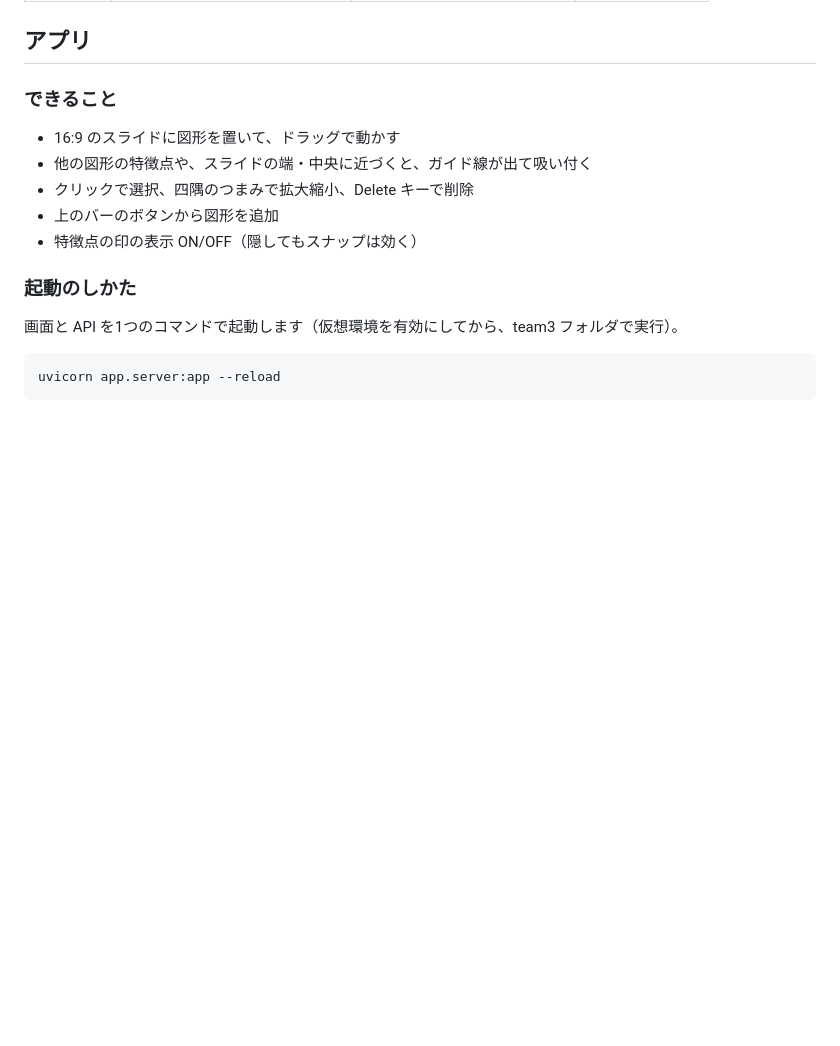
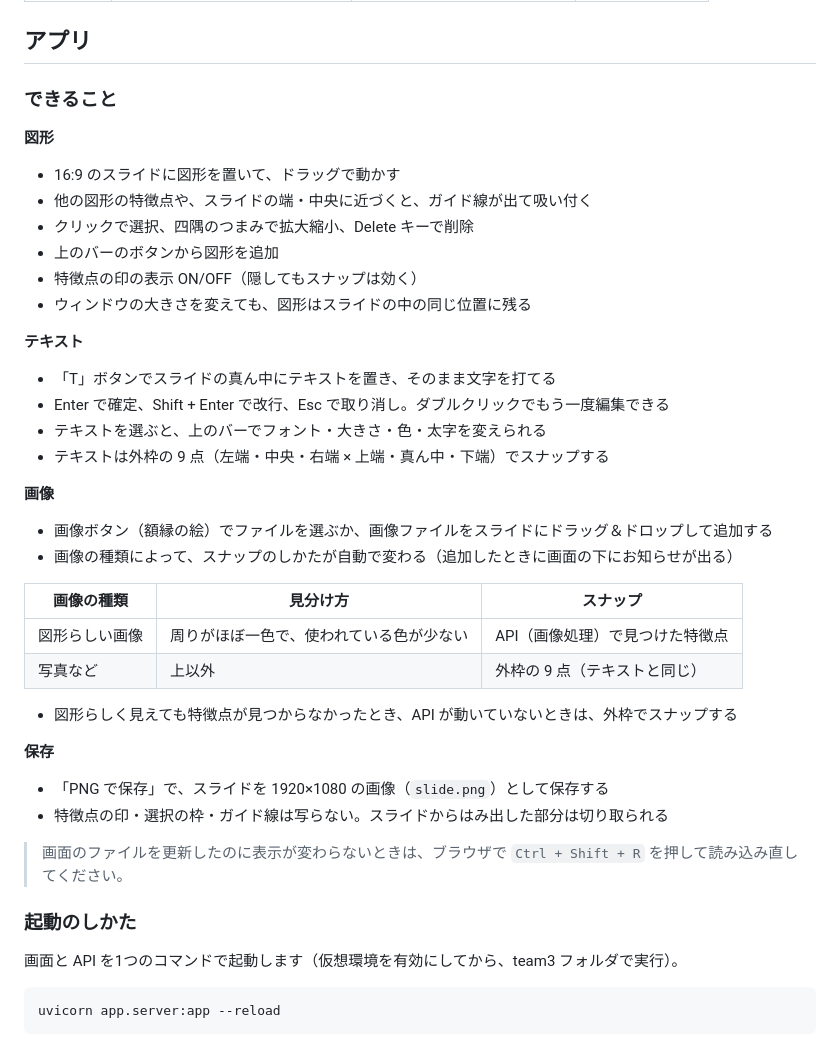
Before and after one commit to momo1024kk/team3, a Markdown page: README.md, the part around the change. GitHub-like rendering; blank space fills up the shorter version.

Commit message:
README のアプリの説明に、テキスト・画像・PNG 保存の使い方を追加
Co-Authored-By: Claude Opus 5.5 <noreply@anthropic.com>

```diff
--- a/README.md
+++ b/README.md
@@ -25,11 +25,40 @@ PowerPoint は図形の外枠（四角い枠）で揃えますが、このアプ
 
 ### できること
 
+**図形**
+
 - 16:9 のスライドに図形を置いて、ドラッグで動かす
 - 他の図形の特徴点や、スライドの端・中央に近づくと、ガイド線が出て吸い付く
 - クリックで選択、四隅のつまみで拡大縮小、Delete キーで削除
 - 上のバーのボタンから図形を追加
 - 特徴点の印の表示 ON/OFF（隠してもスナップは効く）
+- ウィンドウの大きさを変えても、図形はスライドの中の同じ位置に残る
+
+**テキスト**
+
+- 「T」ボタンでスライドの真ん中にテキストを置き、そのまま文字を打てる
+- Enter で確定、Shift + Enter で改行、Esc で取り消し。ダブルクリックでもう一度編集できる
+- テキストを選ぶと、上のバーでフォント・大きさ・色・太字を変えられる
+- テキストは外枠の 9 点（左端・中央・右端 × 上端・真ん中・下端）でスナップする
+
+**画像**
+
+- 画像ボタン（額縁の絵）でファイルを選ぶか、画像ファイルをスライドにドラッグ＆ドロップして追加する
+- 画像の種類によって、スナップのしかたが自動で変わる（追加したときに画面の下にお知らせが出る）
+
+| 画像の種類 | 見分け方 | スナップ |
+| --- | --- | --- |
+| 図形らしい画像 | 周りがほぼ一色で、使われている色が少ない | API（画像処理）で見つけた特徴点 |
+| 写真など | 上以外 | 外枠の 9 点（テキストと同じ） |
+
+- 図形らしく見えても特徴点が見つからなかったとき、API が動いていないときは、外枠でスナップする
+
+**保存**
+
+- 「PNG で保存」で、スライドを 1920×1080 の画像（`slide.png`）として保存する
+- 特徴点の印・選択の枠・ガイド線は写らない。スライドからはみ出した部分は切り取られる
+
+> 画面のファイルを更新したのに表示が変わらないときは、ブラウザで `Ctrl + Shift + R` を押して読み込み直してください。
 
 ### 起動のしかた
 
```
